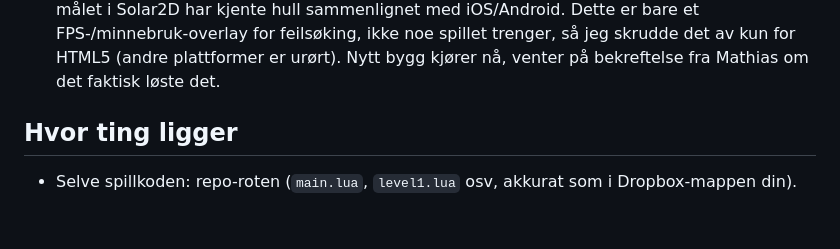
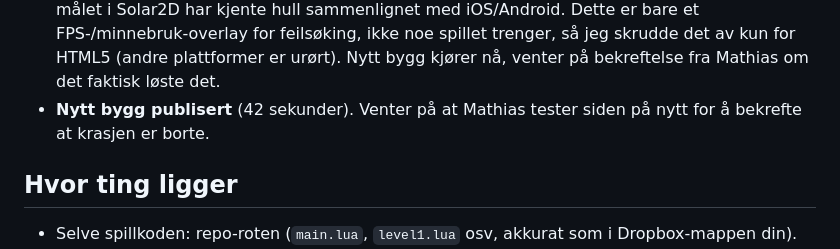
Before and after one commit to t-event/Roller, a Markdown page: TIL-ORJAN.md, the part around the change. Rendered like a GitHub page; blank space fills up the shorter version.

Commit message:
Oppdater loggen til Ørjan: nytt bygg publisert
Co-Authored-By: Claude Sonnet 5 <noreply@anthropic.com>
Claude-Session: https://claude.ai/code/session_01KM3gBnL2KBiiwgB3FdLDrQ

```diff
--- a/TIL-ORJAN.md
+++ b/TIL-ORJAN.md
@@ -81,6 +81,8 @@ gjort med koden din, i vanlig språk, oppdatert etter hvert.
   for feilsøking, ikke noe spillet trenger, så jeg skrudde det av kun
   for HTML5 (andre plattformer er urørt). Nytt bygg kjører nå, venter
   på bekreftelse fra Mathias om det faktisk løste det.
+- **Nytt bygg publisert** (42 sekunder). Venter på at Mathias tester
+  siden på nytt for å bekrefte at krasjen er borte.
 
 ## Hvor ting ligger
 
```
